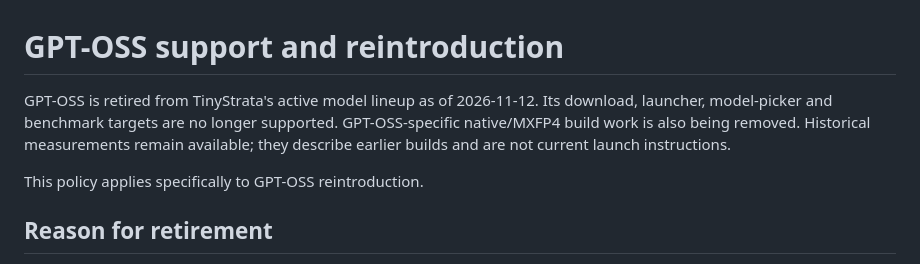
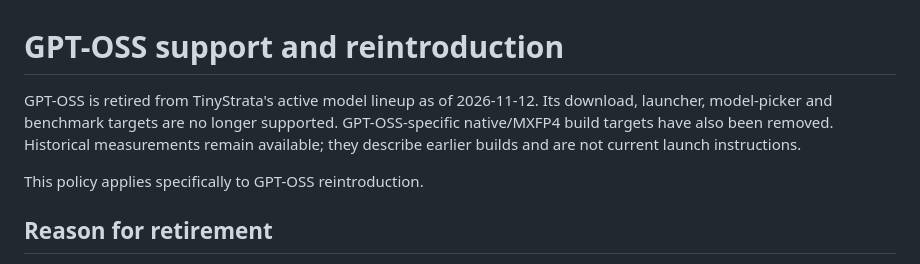
Before and after one commit to kbc20f11/TinyStrata, a Markdown page: docs/gpt-oss-reintroduction.md, the part around the change. GitHub-like rendering.

```diff
--- a/docs/gpt-oss-reintroduction.md
+++ b/docs/gpt-oss-reintroduction.md
@@ -1,6 +1,6 @@
 # GPT-OSS support and reintroduction
 
-GPT-OSS is retired from TinyStrata's active model lineup as of 2026-11-12. Its download, launcher, model-picker and benchmark targets are no longer supported. GPT-OSS-specific native/MXFP4 build work is also being removed. Historical measurements remain available; they describe earlier builds and are not current launch instructions.
+GPT-OSS is retired from TinyStrata's active model lineup as of 2026-11-12. Its download, launcher, model-picker and benchmark targets are no longer supported. GPT-OSS-specific native/MXFP4 build targets have also been removed. Historical measurements remain available; they describe earlier builds and are not current launch instructions.
 
 This policy applies specifically to GPT-OSS reintroduction.
 
```
Also changed, not shown: docs/development-memory.md (+5 -0 lines).
